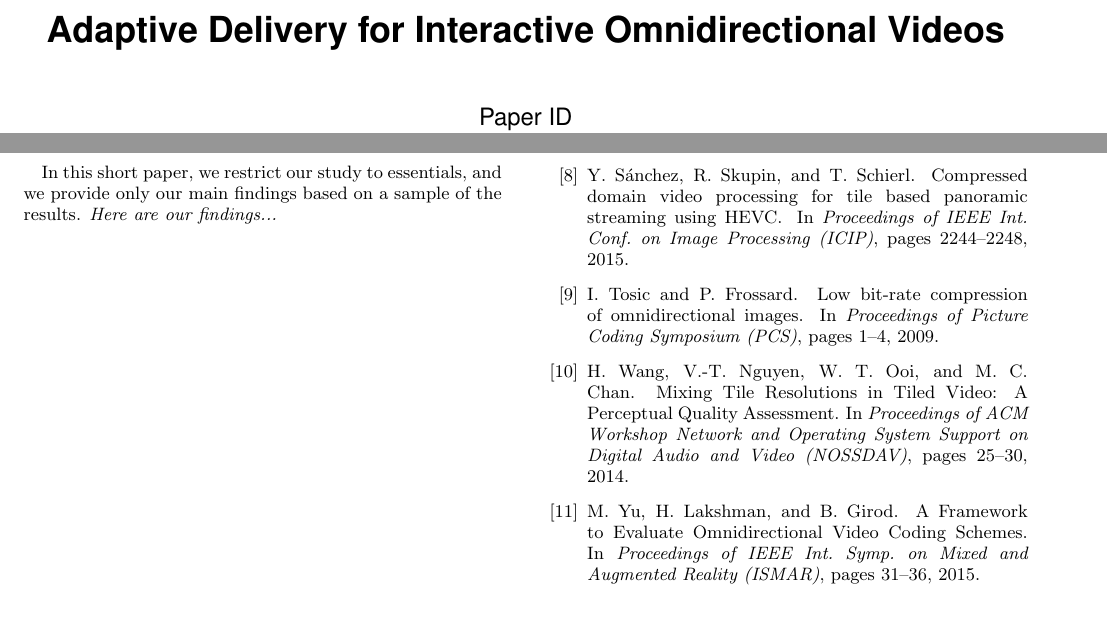
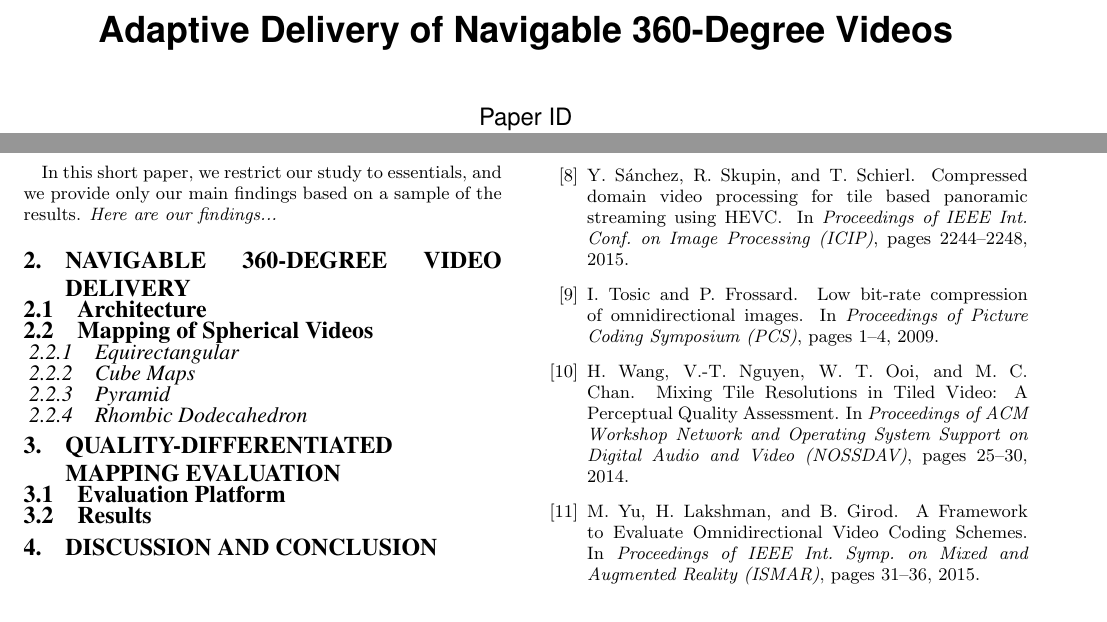
Before and after one commit to xmar/360Transformations, a LaTeX paper (academicPaper/mainACM.tex): two parts of pages 1 and 2 of 2, joined at a grey line, cut so that both start at the same text. Compiled offline with pdfLaTeX.

Commit message:
plan of the paper

```diff
--- a/academicPaper/mainACM.tex
+++ b/academicPaper/mainACM.tex
@@ -99,7 +99,7 @@
 
 \newcommand {\otoprule }{\midrule [\heavyrulewidth]}
 
-\title{Adaptive Delivery for Interactive Omnidirectional Videos}
+\title{Adaptive Delivery of Navigable 360-Degree Videos}
 
 \tolerance=1
 \emergencystretch=\maxdimen
@@ -163,6 +163,28 @@
 
 \input{intro.tex}
 
+% =============
+\section{Navigable 360-degree Video Delivery}
+
+\subsection{Architecture}
+
+\subsection{Mapping of Spherical Videos}
+
+\subsubsection{Equirectangular}
+
+\subsubsection{Cube Maps}
+
+\subsubsection{Pyramid}
+
+\subsubsection{Rhombic Dodecahedron}
+
+\section{Quality-Differentiated Mapping Evaluation}
+
+\subsection{Evaluation Platform}
+
+\subsection{Results}
+
+\section{Discussion and Conclusion}
 
 \newpage
 %%%%%%%%%%%%%%%%%%%%%%%%%%%%%%%
```
